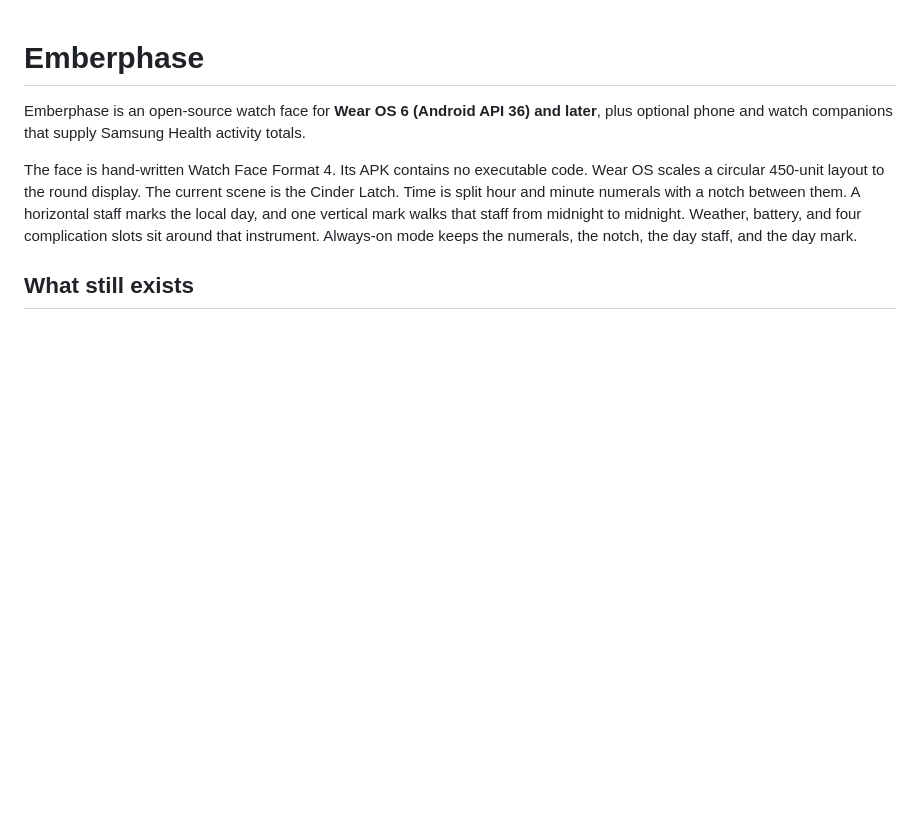
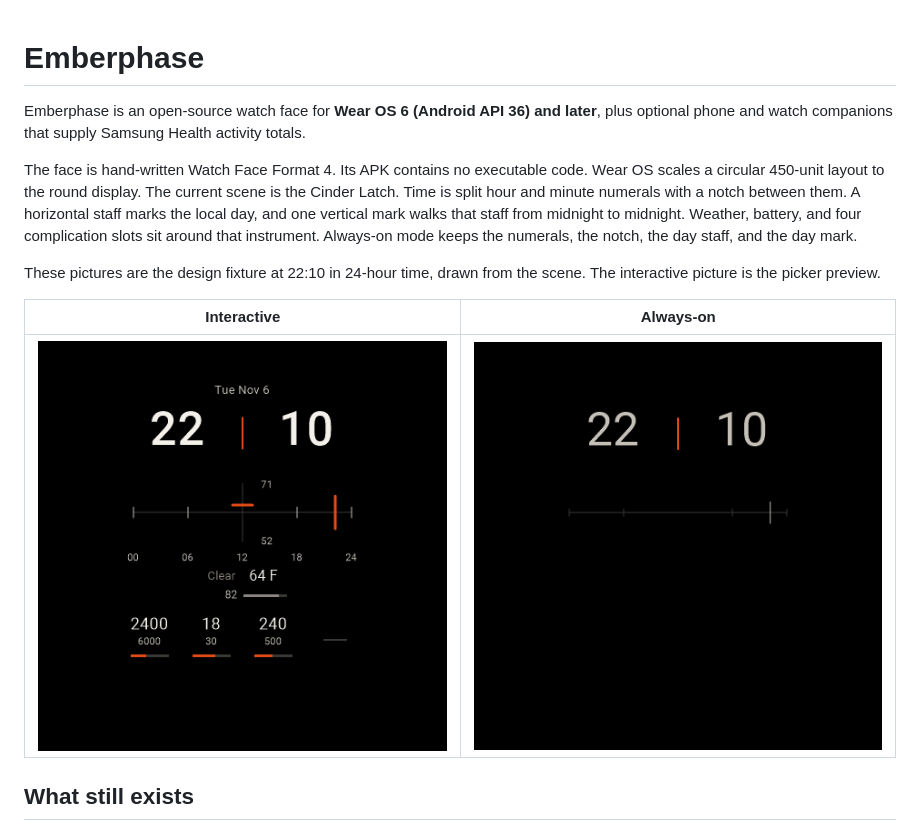
Before and after one commit to bobbfwed/Emberphase, a Markdown page: README.md, the part around the change. Rendered like a GitHub page; pictures changed too: docs/images/cinder-latch-ambient.png (added), docs/images/cinder-latch-interactive.png (added); blank space fills up the shorter version.

Commit message:
Show both Cinder Latch layouts in the README.
The interactive image is the picker preview. The always-on image is the same 22:10 fixture, with the ambient staff and day mark.

```diff
--- a/README.md
+++ b/README.md
@@ -11,6 +11,13 @@ with a notch between them. A horizontal staff marks the local day, and one
 vertical mark walks that staff from midnight to midnight. Weather, battery,
 and four complication slots sit around that instrument. Always-on mode keeps
 the numerals, the notch, the day staff, and the day mark.
+
+These pictures are the design fixture at 22:10 in 24-hour time, drawn from
+the scene. The interactive picture is the picker preview.
+
+| Interactive | Always-on |
+| :---: | :---: |
+| ![Cinder Latch interactive layout](docs/images/cinder-latch-interactive.png) | ![Cinder Latch always-on layout](docs/images/cinder-latch-ambient.png) |
 
 ## What still exists
 
```
